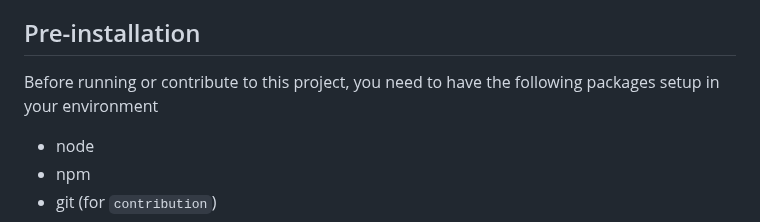
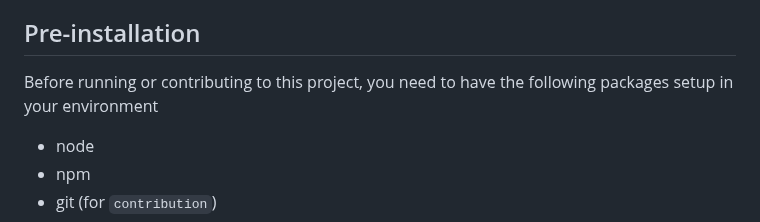
Before and after one commit to binary-com/derivcrypto-com, a Markdown page: README.md, the part around the change. Rendered like a GitHub page.

```diff
--- a/README.md
+++ b/README.md
@@ -12,7 +12,7 @@
 
 ## Pre-installation
 
-Before running or contribute to this project, you need to have the following packages setup in your environment
+Before running or contributing to this project, you need to have the following packages setup in your environment
 
 -   node
 -   npm
```
